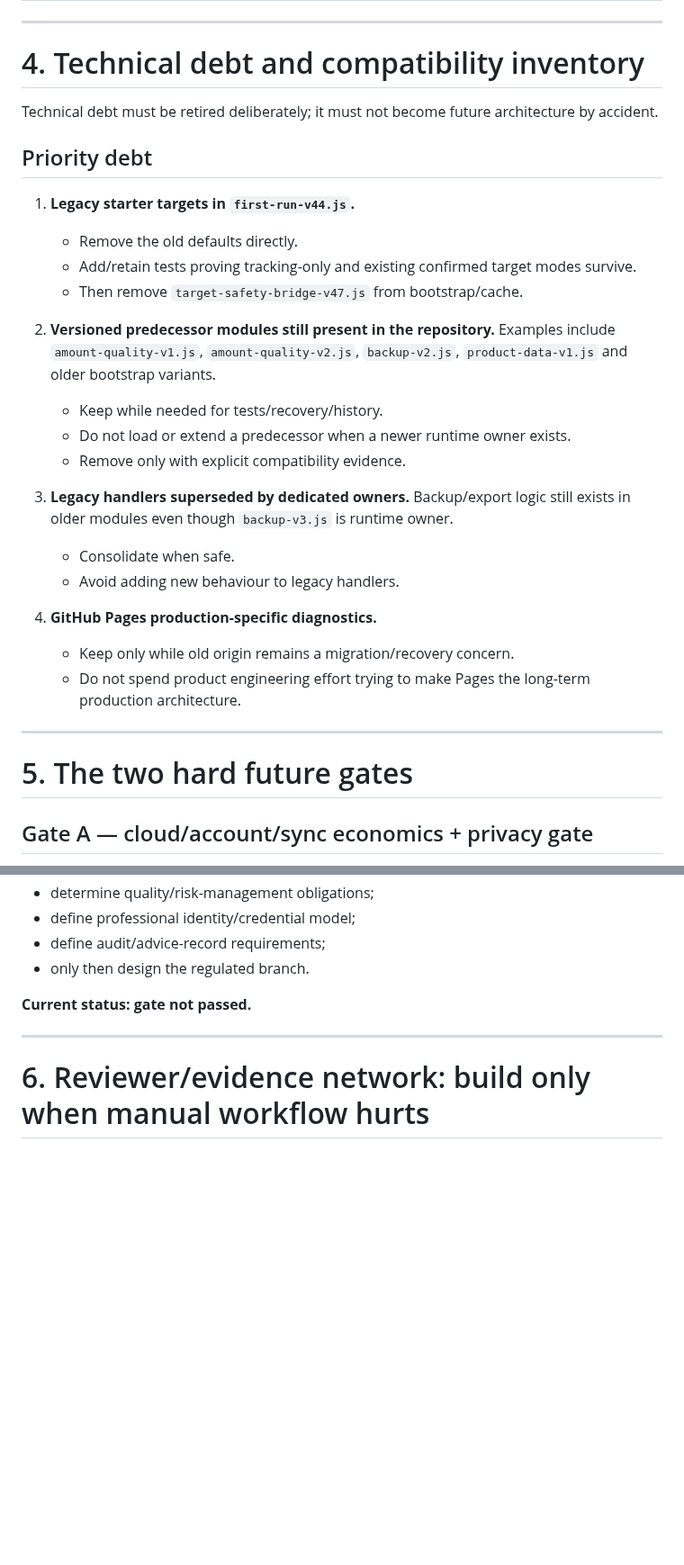
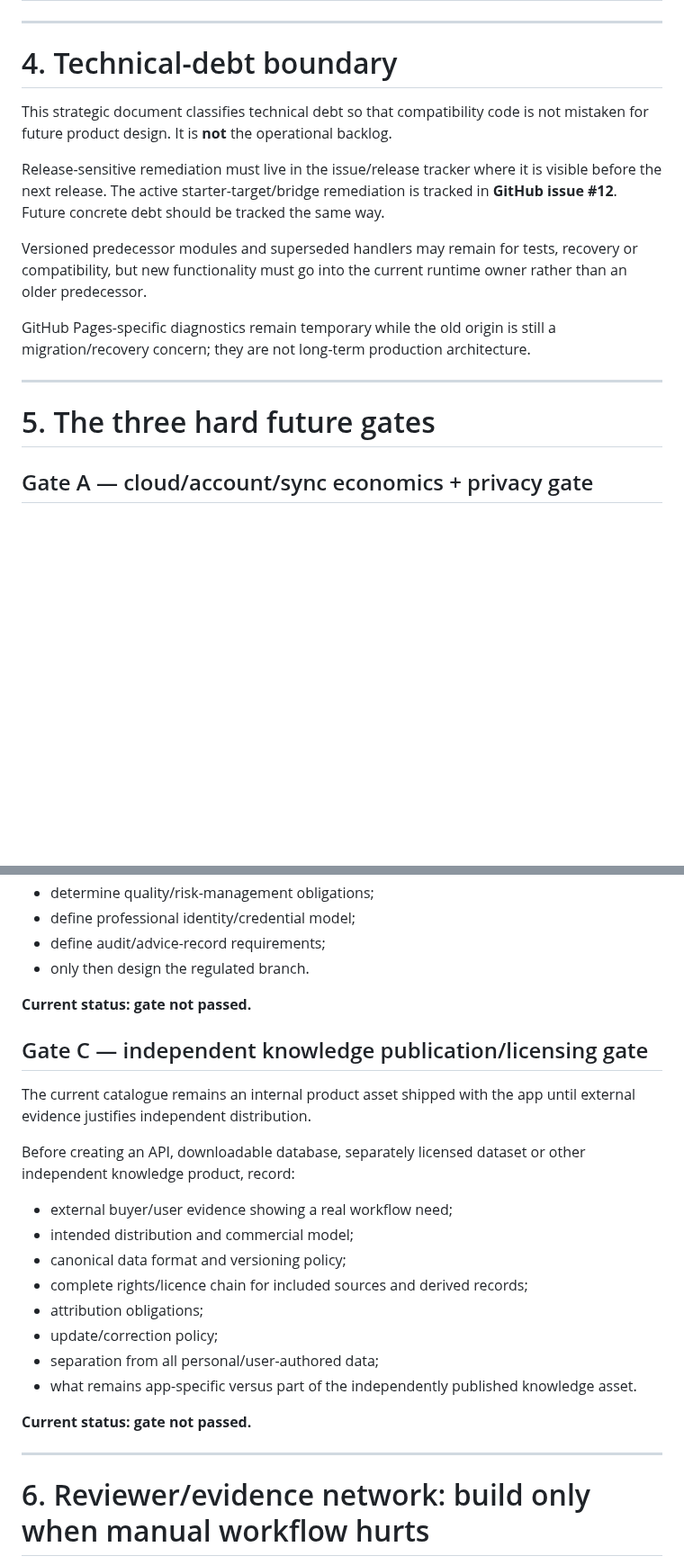
Before and after one commit to okello12/okello-food, a Markdown page: CURRENT_TO_FUTURE_ARCHITECTURE.md, 2 parts joined by grey strips. Shown at 90% size. Drawn GitHub-style; blank space fills up the shorter version.

Commit message:
Tighten reviewer licensing and future knowledge publication gates

```diff
--- a/CURRENT_TO_FUTURE_ARCHITECTURE.md
+++ b/CURRENT_TO_FUTURE_ARCHITECTURE.md
@@ -184,35 +192,19 @@ Existing recommendation code is **not** a shortcut around future regulatory asse
 
 ---
 
-# 4. Technical debt and compatibility inventory
+# 4. Technical-debt boundary
 
-Technical debt must be retired deliberately; it must not become future architecture by accident.
+This strategic document classifies technical debt so that compatibility code is not mistaken for future product design. It is **not** the operational backlog.
 
-## Priority debt
+Release-sensitive remediation must live in the issue/release tracker where it is visible before the next release. The active starter-target/bridge remediation is tracked in **GitHub issue #12**. Future concrete debt should be tracked the same way.
 
-1. **Legacy starter targets in `first-run-v44.js`.**
-   - Remove the old defaults directly.
-   - Add/retain tests proving tracking-only and existing confirmed target modes survive.
-   - Then remove `target-safety-bridge-v47.js` from bootstrap/cache.
+Versioned predecessor modules and superseded handlers may remain for tests, recovery or compatibility, but new functionality must go into the current runtime owner rather than an older predecessor.
 
-2. **Versioned predecessor modules still present in the repository.**
-   Examples include `amount-quality-v1.js`, `amount-quality-v2.js`, `backup-v2.js`, `product-data-v1.js` and older bootstrap variants.
-   - Keep while needed for tests/recovery/history.
-   - Do not load or extend a predecessor when a newer runtime owner exists.
-   - Remove only with explicit compatibility evidence.
-
-3. **Legacy handlers superseded by dedicated owners.**
-   Backup/export logic still exists in older modules even though `backup-v3.js` is runtime owner.
-   - Consolidate when safe.
-   - Avoid adding new behaviour to legacy handlers.
-
-4. **GitHub Pages production-specific diagnostics.**
-   - Keep only while old origin remains a migration/recovery concern.
-   - Do not spend product engineering effort trying to make Pages the long-term production architecture.
+GitHub Pages-specific diagnostics remain temporary while the old origin is still a migration/recovery concern; they are not long-term production architecture.
 
 ---
 
-# 5. The two hard future gates
+# 5. The three hard future gates
 
 ## Gate A — cloud/account/sync economics + privacy gate
 
@@ -248,6 +240,23 @@ Before building professional-set treatment targets, condition-specific guidance,
 
 **Current status: gate not passed.**
 
+## Gate C — independent knowledge publication/licensing gate
+
+The current catalogue remains an internal product asset shipped with the app until external evidence justifies independent distribution.
+
+Before creating an API, downloadable database, separately licensed dataset or other independent knowledge product, record:
+
+- external buyer/user evidence showing a real workflow need;
+- intended distribution and commercial model;
+- canonical data format and versioning policy;
+- complete rights/licence chain for included sources and derived records;
+- attribution obligations;
+- update/correction policy;
+- separation from all personal/user-authored data;
+- what remains app-specific versus part of the independently published knowledge asset.
+
+**Current status: gate not passed.**
+
 ---
 
 # 6. Reviewer/evidence network: build only when manual workflow hurts
```
Also changed, not shown: other parts of CURRENT_TO_FUTURE_ARCHITECTURE.md (+48 -16 lines).
